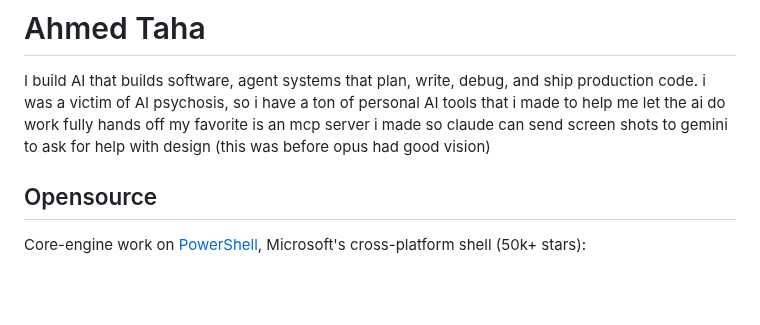
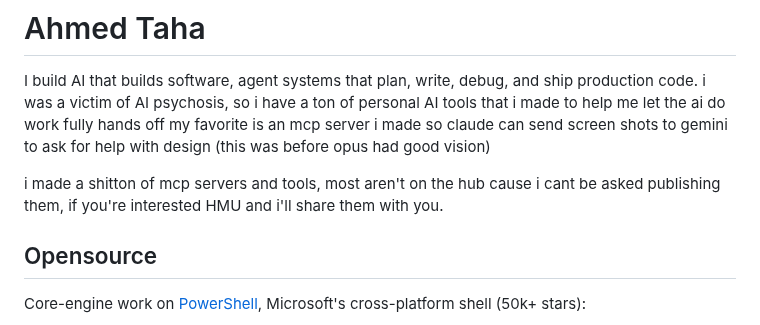
Before and after one commit to SufficientDaikon/SufficientDaikon, a Markdown page: README.md, the part around the change. Drawn GitHub-style; blank space fills up the shorter version.

```diff
--- a/README.md
+++ b/README.md
@@ -4,6 +4,7 @@ I build AI that builds software, agent systems that plan, write, debug, and ship
 i was a victim of AI psychosis, so i have a ton of personal AI tools that i made to help me let the ai do work fully hands off
 my favorite is an mcp server i made so claude can send screen shots to gemini to ask for help with design (this was before opus had good vision)
 
+i made a shitton of mcp servers and tools, most aren't on the hub cause i cant be asked publishing them, if you're interested HMU and i'll share them with you.
 ## Opensource
 
 Core-engine work on [PowerShell](https://github.com/PowerShell/PowerShell), Microsoft's cross-platform shell (50k+ stars):
```
